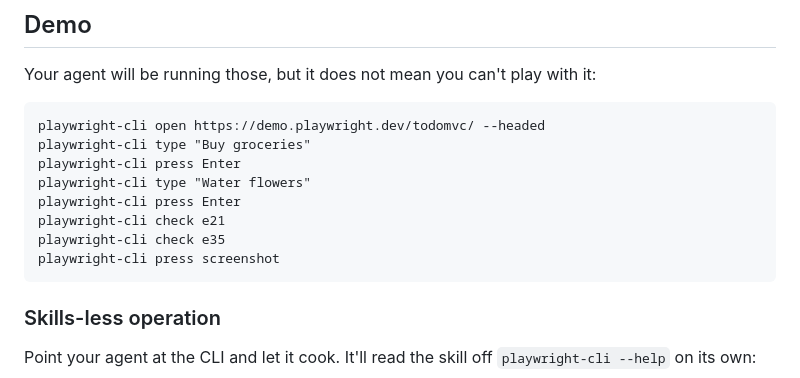
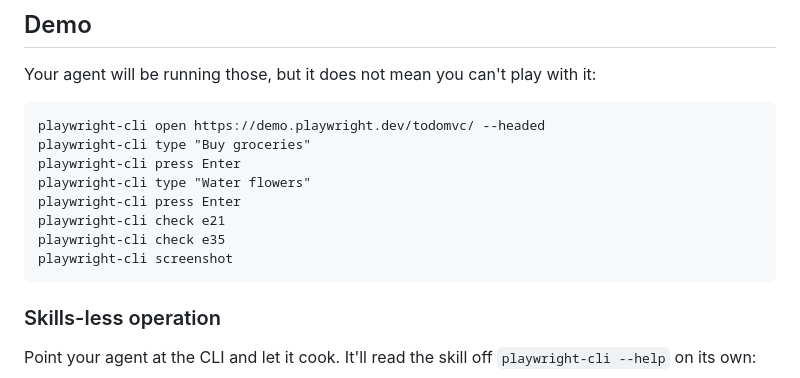
Before and after one commit to microsoft/playwright-cli, a Markdown page: README.md, the part around the change. Rendered like a GitHub page.

````diff
--- a/README.md
+++ b/README.md
@@ -23,7 +23,7 @@ playwright-cli type "Water flowers"
 playwright-cli press Enter
 playwright-cli check e21
 playwright-cli check e35
-playwright-cli press screenshot
+playwright-cli screenshot
 ```
 
 ### Skills-less operation
````
